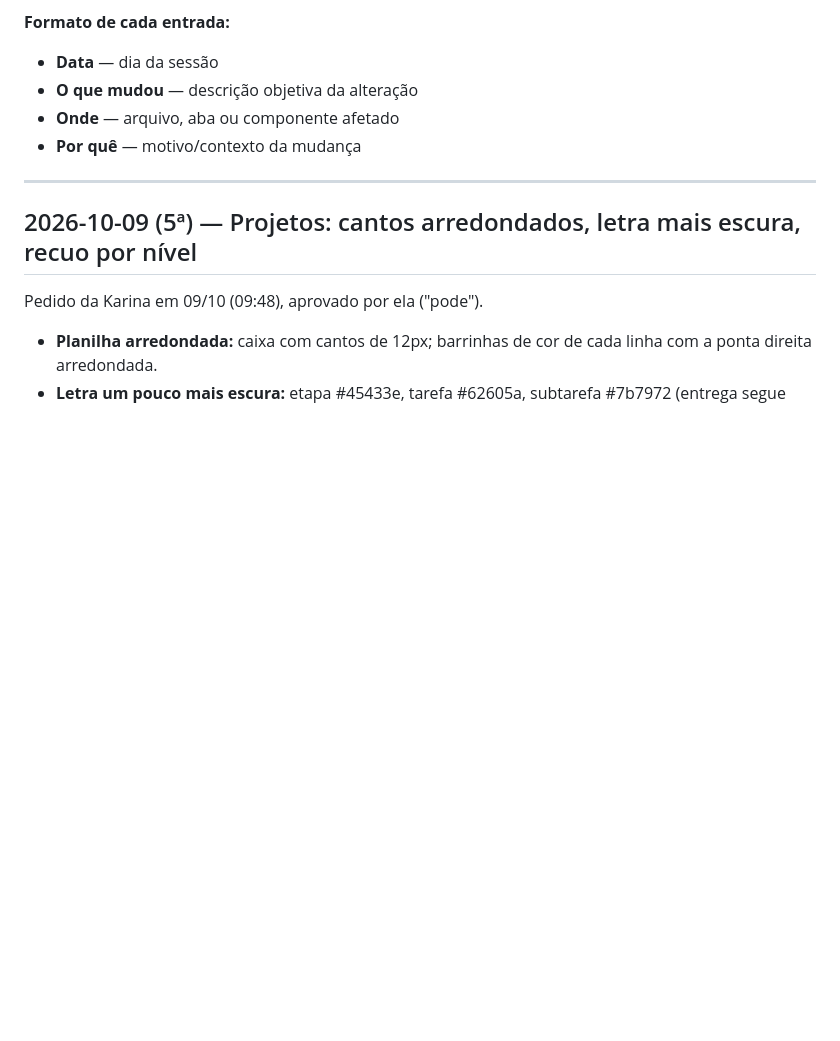
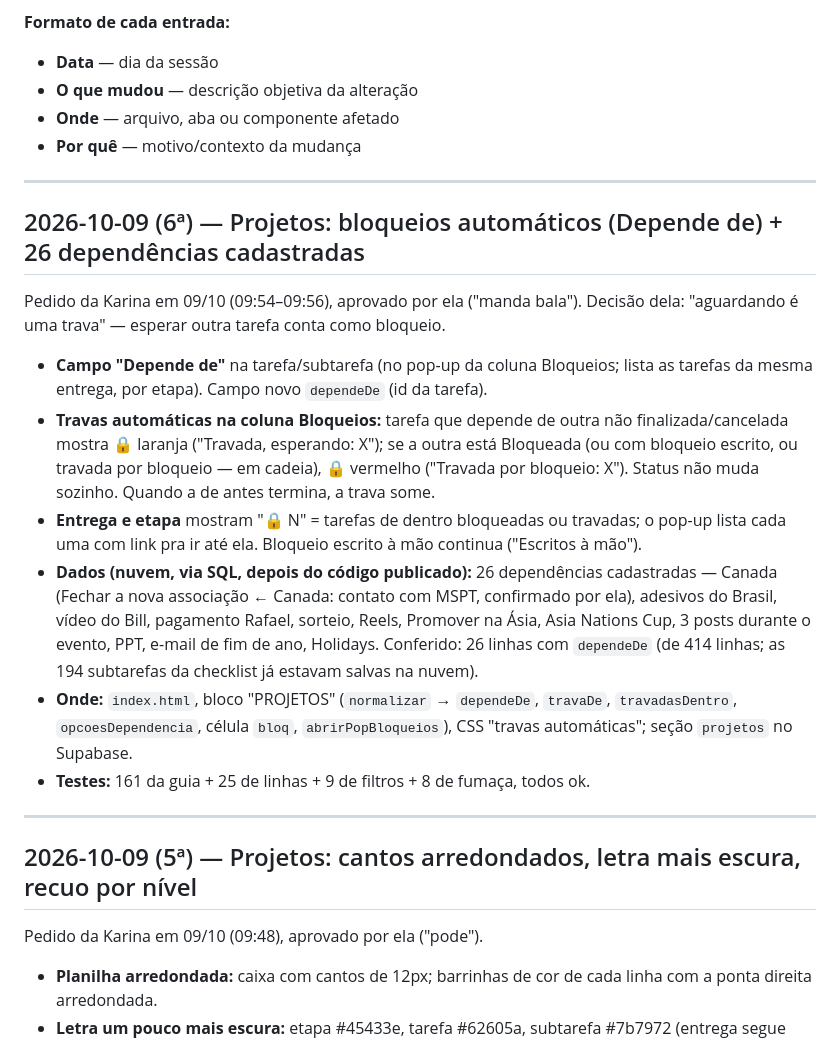
Before and after one commit to karinabupp/wpf, a Markdown page: claude/Changelog.md, the part around the change. Rendered like a GitHub page; blank space fills up the shorter version.

Commit message:
Changelog e Prox Passos: bloqueios automáticos e dependências (09/10)
Co-Authored-By: Claude Opus 5.5 <noreply@anthropic.com>
Claude-Session: https://claude.ai/code/session_01PnbEW2LRvjPTYtAV4EN4TL

```diff
--- a/claude/Changelog.md
+++ b/claude/Changelog.md
@@ -9,6 +9,36 @@ toda sessão em que algo for alterado.
 - **O que mudou** — descrição objetiva da alteração
 - **Onde** — arquivo, aba ou componente afetado
 - **Por quê** — motivo/contexto da mudança
+
+---
+
+## 2026-10-09 (6ª) — Projetos: bloqueios automáticos (Depende de) + 26 dependências cadastradas
+
+Pedido da Karina em 09/10 (09:54–09:56), aprovado por ela ("manda bala").
+Decisão dela: "aguardando é uma trava" — esperar outra tarefa conta como bloqueio.
+
+- **Campo "Depende de"** na tarefa/subtarefa (no pop-up da coluna
+  Bloqueios; lista as tarefas da mesma entrega, por etapa). Campo novo
+  `dependeDe` (id da tarefa).
+- **Travas automáticas na coluna Bloqueios:** tarefa que depende de outra
+  não finalizada/cancelada mostra 🔒 laranja ("Travada, esperando: X");
+  se a outra está Bloqueada (ou com bloqueio escrito, ou travada por
+  bloqueio — em cadeia), 🔒 vermelho ("Travada por bloqueio: X"). Status
+  não muda sozinho. Quando a de antes termina, a trava some.
+- **Entrega e etapa** mostram "🔒 N" = tarefas de dentro bloqueadas ou
+  travadas; o pop-up lista cada uma com link pra ir até ela. Bloqueio
+  escrito à mão continua ("Escritos à mão").
+- **Dados (nuvem, via SQL, depois do código publicado):** 26 dependências
+  cadastradas — Canada (Fechar a nova associação ← Canada: contato com
+  MSPT, confirmado por ela), adesivos do Brasil, vídeo do Bill, pagamento
+  Rafael, sorteio, Reels, Promover na Ásia, Asia Nations Cup, 3 posts
+  durante o evento, PPT, e-mail de fim de ano, Holidays. Conferido: 26
+  linhas com `dependeDe` (de 414 linhas; as 194 subtarefas da checklist
+  já estavam salvas na nuvem).
+- **Onde:** `index.html`, bloco "PROJETOS" (`normalizar` → `dependeDe`,
+  `travaDe`, `travadasDentro`, `opcoesDependencia`, célula `bloq`,
+  `abrirPopBloqueios`), CSS "travas automáticas"; seção `projetos` no Supabase.
+- **Testes:** 161 da guia + 25 de linhas + 9 de filtros + 8 de fumaça, todos ok.
 
 ---
 
```
Also changed, not shown: claude/Prox-Passos.md (+6 -0 lines).
